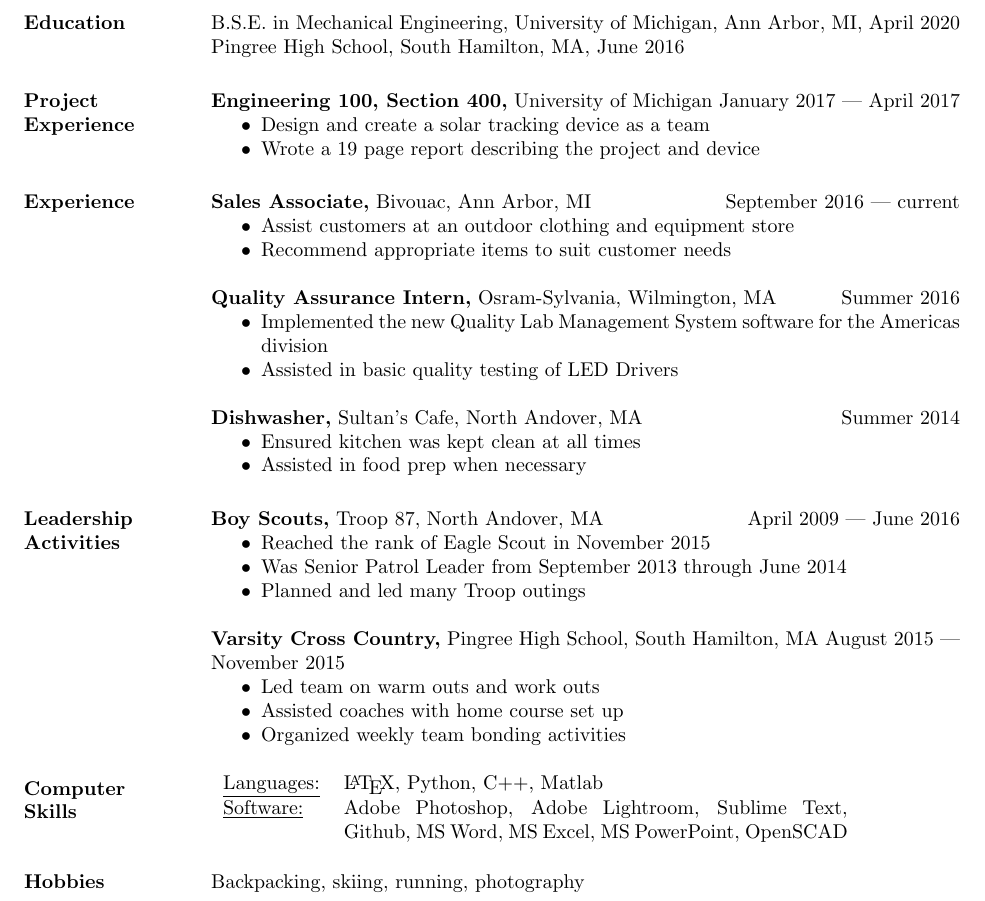
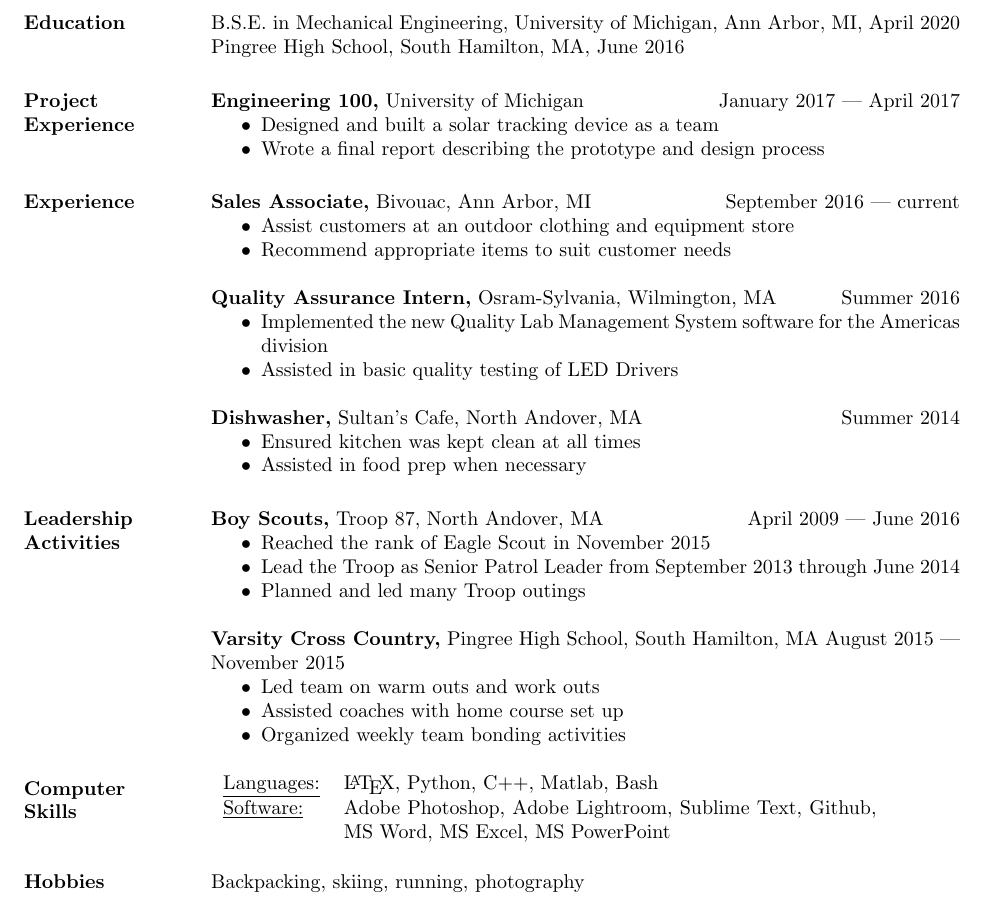
Before and after one commit to shabhshah/Resume, a LaTeX CV (res2.tex): part of the page, cut so that both start at the same text. Compiled offline with pdfLaTeX.

Commit message:
Cleaned up and added project experience for Ford day.

```diff
--- a/res2.tex
+++ b/res2.tex
@@ -7,7 +7,7 @@
 %\usepackage{helvetica} % uses helvetica postscript font (download helvetica.sty)
 %\usepackage{newcent}   % uses new century schoolbook postscript font
 
-\usepackage[none]{hyphenat}
+%\usepackage[none]{hyphenat}
 
 \begin{document}
 
@@ -27,10 +27,10 @@
 	Pingree High School, South Hamilton, MA, June 2016
 
   \section{Project Experience}
-  {\bf Engineering 100, Section 400,} University of Michigan \hfill January 2017 --- April 2017
+  {\bf Engineering 100,} University of Michigan \hfill January 2017 --- April 2017
   \begin{itemize} \itemsep -2pt
-    \item Design and create a solar tracking device as a team
-    \item Wrote a 19 page report describing the project and device
+    \item Designed and built a solar tracking device as a team
+    \item Wrote a final report describing the prototype and design process
   \end{itemize}
 
 	\section{Experience}
@@ -56,7 +56,7 @@
 	{\bf Boy Scouts,} Troop 87, North Andover, MA \hfill April 2009 --- June 2016
 	\begin{itemize} \itemsep -2pt
 		\item Reached the rank of Eagle Scout in November 2015
-		\item Was Senior Patrol Leader from September 2013 through June 2014
+		\item Lead the Troop as Senior Patrol Leader from September 2013 through June 2014
 		\item Planned and led many Troop outings
 	\end{itemize}
 	{\bf Varsity Cross Country,} Pingree High School, South Hamilton, MA \hfill August 2015 --- November 2015
@@ -67,10 +67,10 @@
 	\end{itemize}
 
 	\section{Computer \\ Skills}
-	\begin{tabular}{l p{3.5in}}
-		\underline{Languages:} & \LaTeX, Python, C++, Matlab \\
+	\begin{tabular}{l p{3.7in}}
+		\underline{Languages:} & \LaTeX, Python, C++, Matlab, Bash \tabularnewline
 
-		\underline{Software:}  & Adobe Photoshop, Adobe Lightroom, Sublime Text, Github, MS Word, MS Excel, MS PowerPoint, OpenSCAD
+		\underline{Software:} & Adobe Photoshop, Adobe Lightroom, Sublime Text, Github, MS Word, MS Excel, MS PowerPoint
 	\end{tabular}
 
 	\section{Hobbies}
```
Also changed, not shown: res2.pdf, 3 other files.
